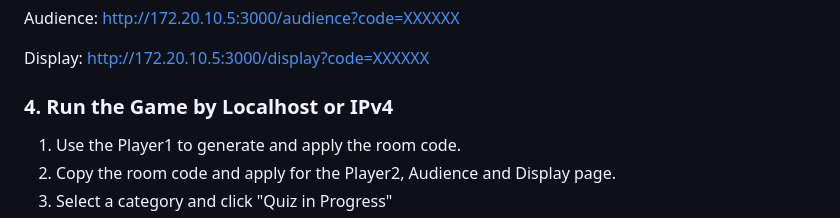
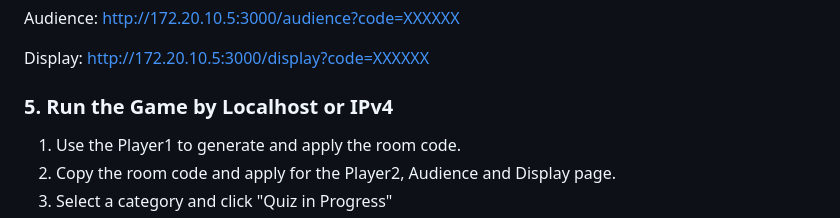
Before and after one commit to haveasmileYEAH/DECO3500-Vistic, a Markdown page: README.md, the part around the change. GitHub-like rendering.

```diff
--- a/README.md
+++ b/README.md
@@ -172,7 +172,7 @@ Audience: http://172.20.10.5:3000/audience?code=XXXXXX
 
 Display: http://172.20.10.5:3000/display?code=XXXXXX
 
-### 4. Run the Game by Localhost or IPv4
+### 5. Run the Game by Localhost or IPv4
 1. Use the Player1 to generate and apply the room code.
 2. Copy the room code and apply for the Player2, Audience and Display page.
 3. Select a category and click "Quiz in Progress"
```
